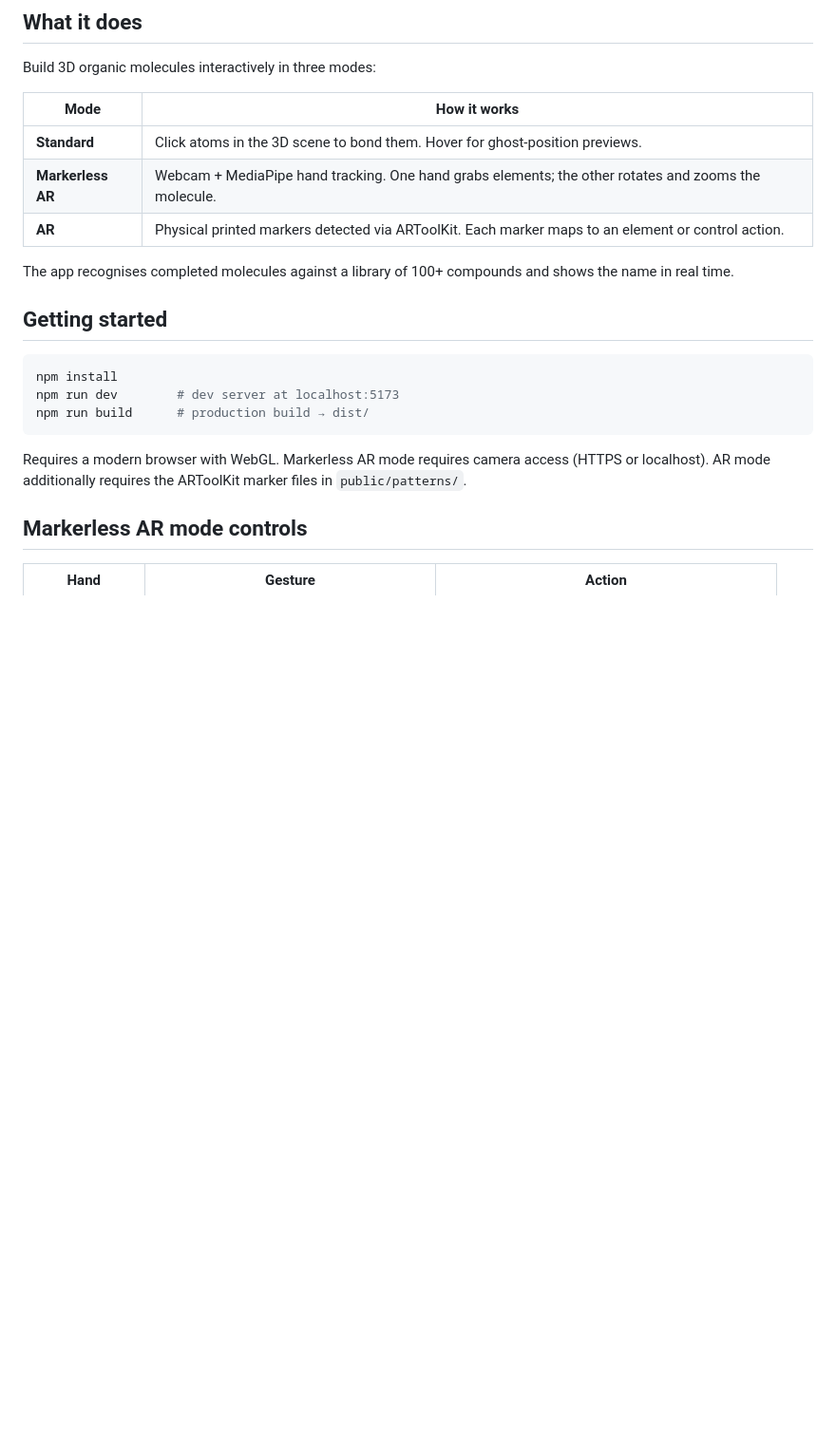
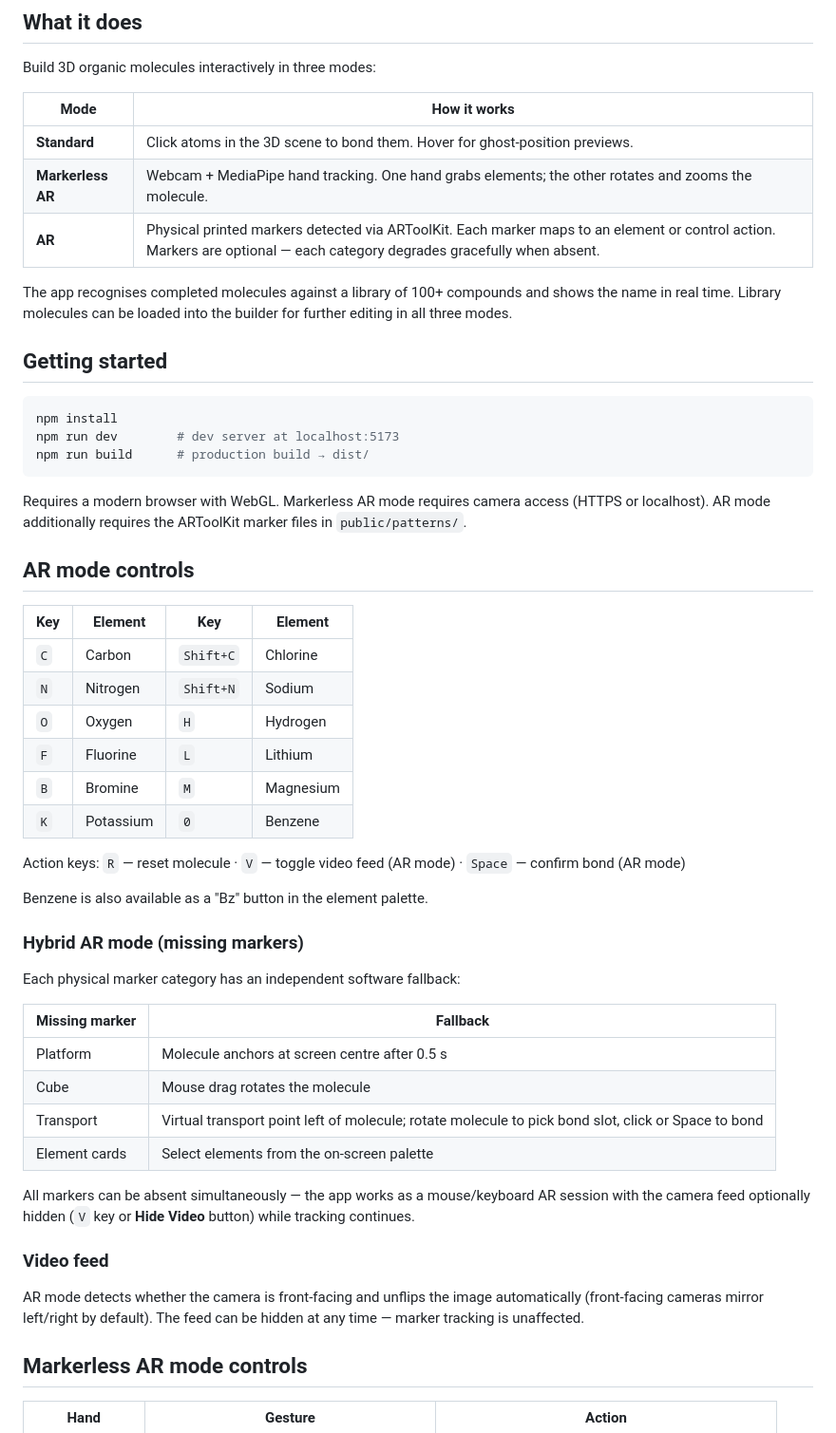
Before and after one commit to wizzben/augmented-chemistry-web, a Markdown page: README.md, the part around the change. Shown at 95% size. Rendered like a GitHub page; blank space fills up the shorter version.

````diff
--- a/README.md
+++ b/README.md
@@ -10,9 +10,9 @@ Build 3D organic molecules interactively in three modes:
 |------|-------------|
 | **Standard** | Click atoms in the 3D scene to bond them. Hover for ghost-position previews. |
 | **Markerless AR** | Webcam + MediaPipe hand tracking. One hand grabs elements; the other rotates and zooms the molecule. |
-| **AR** | Physical printed markers detected via ARToolKit. Each marker maps to an element or control action. |
+| **AR** | Physical printed markers detected via ARToolKit. Each marker maps to an element or control action. Markers are optional — each category degrades gracefully when absent. |
 
-The app recognises completed molecules against a library of 100+ compounds and shows the name in real time.
+The app recognises completed molecules against a library of 100+ compounds and shows the name in real time. Library molecules can be loaded into the builder for further editing in all three modes.
 
 ## Getting started
 
@@ -23,6 +23,38 @@ npm run build      # production build → dist/
  ```
 
 Requires a modern browser with WebGL. Markerless AR mode requires camera access (HTTPS or localhost). AR mode additionally requires the ARToolKit marker files in `public/patterns/`.
+
+## AR mode controls
+
+| Key | Element | Key | Element |
+|-----|---------|-----|---------|
+| `C` | Carbon | `Shift+C` | Chlorine |
+| `N` | Nitrogen | `Shift+N` | Sodium |
+| `O` | Oxygen | `H` | Hydrogen |
+| `F` | Fluorine | `L` | Lithium |
+| `B` | Bromine | `M` | Magnesium |
+| `K` | Potassium | `0` | Benzene |
+
+Action keys: `R` — reset molecule · `V` — toggle video feed (AR mode) · `Space` — confirm bond (AR mode)
+
+Benzene is also available as a "Bz" button in the element palette.
+
+### Hybrid AR mode (missing markers)
+
+Each physical marker category has an independent software fallback:
+
+| Missing marker | Fallback |
+|---------------|---------|
+| Platform | Molecule anchors at screen centre after 0.5 s |
+| Cube | Mouse drag rotates the molecule |
+| Transport | Virtual transport point left of molecule; rotate molecule to pick bond slot, click or Space to bond |
+| Element cards | Select elements from the on-screen palette |
+
+All markers can be absent simultaneously — the app works as a mouse/keyboard AR session with the camera feed optionally hidden (`V` key or **Hide Video** button) while tracking continues.
+
+### Video feed
+
+AR mode detects whether the camera is front-facing and unflips the image automatically (front-facing cameras mirror left/right by default). The feed can be hidden at any time — marker tracking is unaffected.
 
 ## Markerless AR mode controls
 
````
Also changed, not shown: CLAUDE.md (+14 -9 lines), CHANGES/ARIssues.MD (added).
